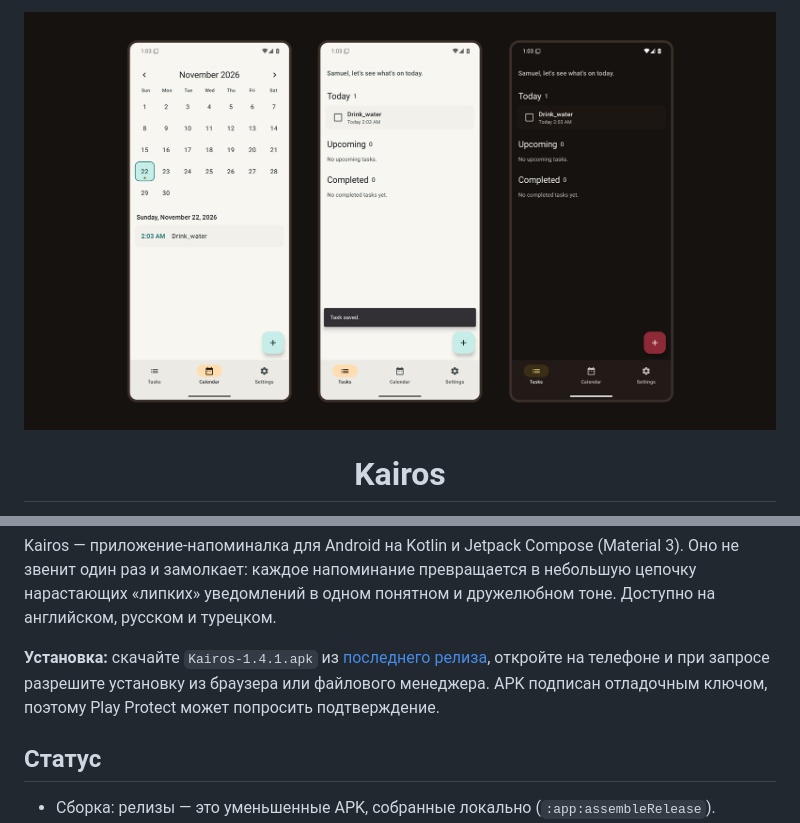
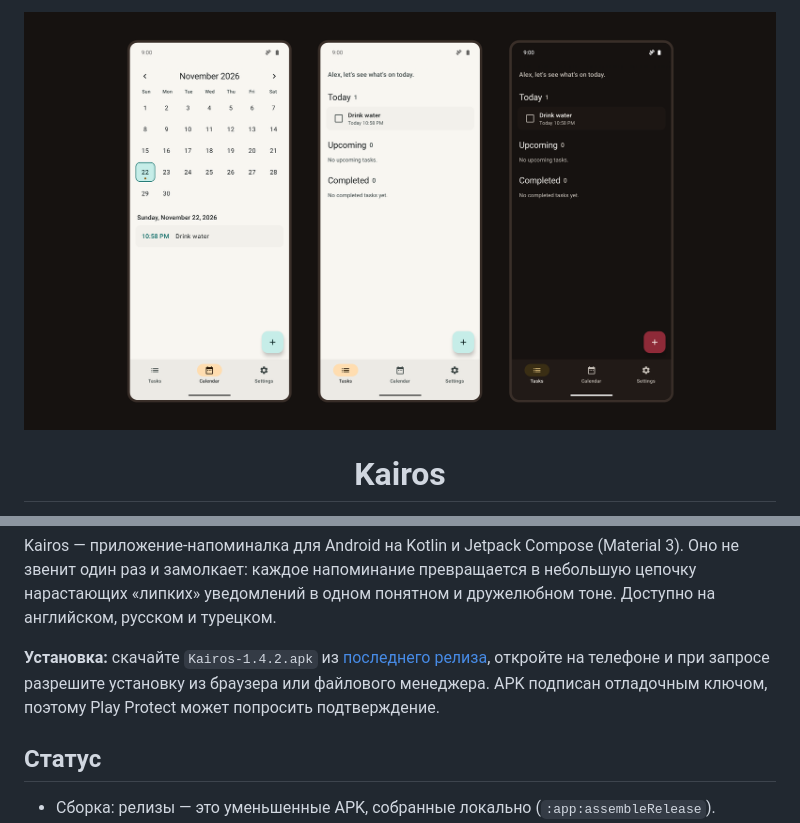
Before and after one commit to Kw4nzah/Kairos, a Markdown page: README.ru.md, 2 parts joined by grey strips. Rendered like a GitHub page; pictures changed too: docs/hero.png.

```diff
--- a/README.ru.md
+++ b/README.ru.md
@@ -29,7 +29,7 @@
 
 Kairos — приложение-напоминалка для Android на Kotlin и Jetpack Compose (Material 3). Оно не звенит один раз и замолкает: каждое напоминание превращается в небольшую цепочку нарастающих «липких» уведомлений в одном понятном и дружелюбном тоне. Доступно на английском, русском и турецком.
 
-**Установка:** скачайте `Kairos-1.4.1.apk` из [последнего релиза](https://github.com/Kw4nzah/Kairos/releases/latest), откройте на телефоне и при запросе разрешите установку из браузера или файлового менеджера. APK подписан отладочным ключом, поэтому Play Protect может попросить подтверждение.
+**Установка:** скачайте `Kairos-1.4.2.apk` из [последнего релиза](https://github.com/Kw4nzah/Kairos/releases/latest), откройте на телефоне и при запросе разрешите установку из браузера или файлового менеджера. APK подписан отладочным ключом, поэтому Play Protect может попросить подтверждение.
 
 
 ## Статус
```
Also changed, not shown: README.md (+1 -1 lines), README.tr.md (+1 -1 lines), 1 other file.
